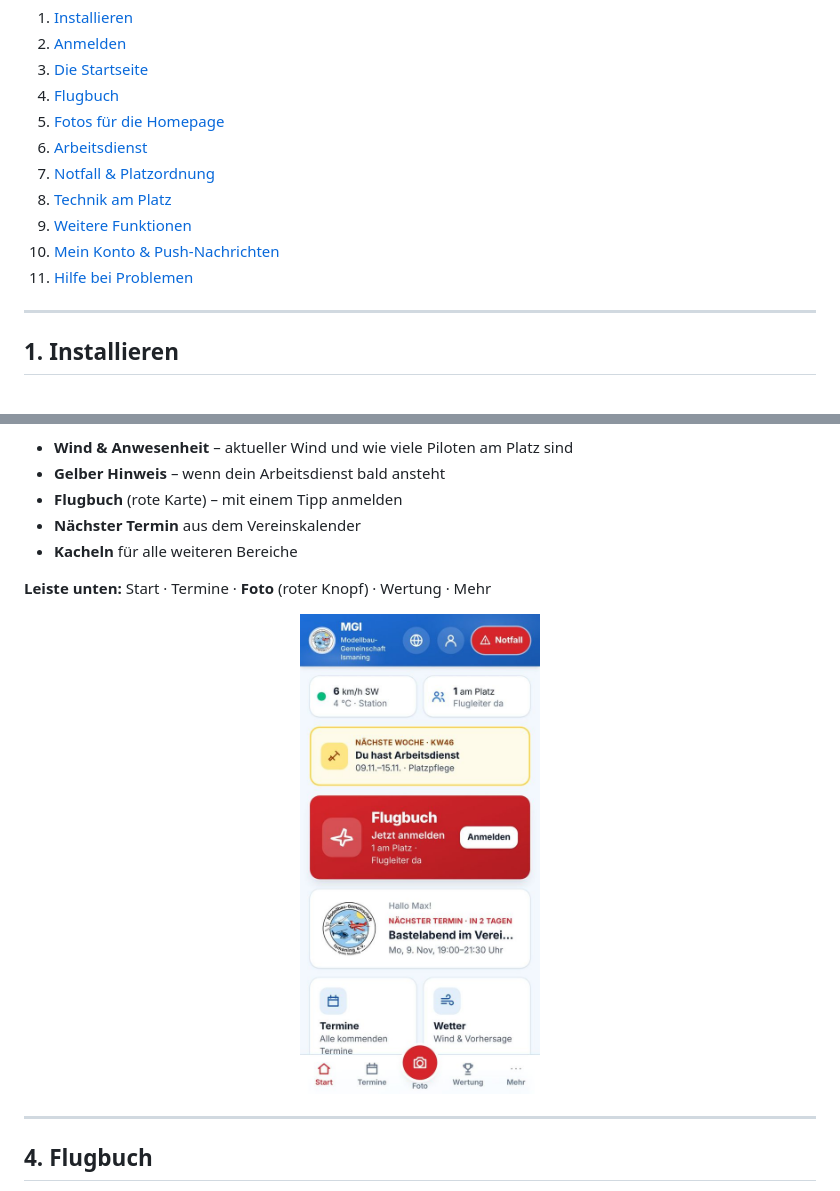
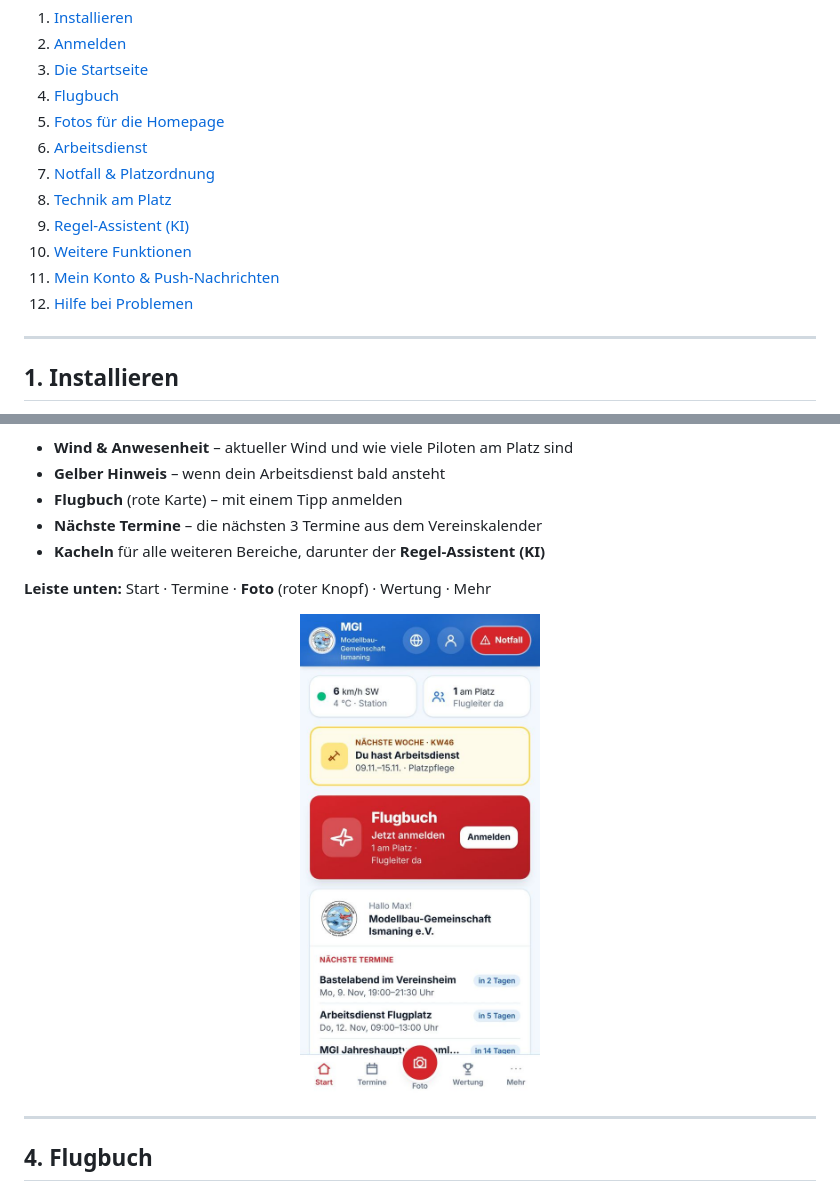
Before and after one commit to joachimrodler-afk/MGI-App, a Markdown page: docs/Anleitung-Mitglieder.md, 2 parts joined by grey strips. Rendered like a GitHub page; pictures changed too: docs/bilder/02-start.jpg.

```diff
--- a/docs/Anleitung-Mitglieder.md
+++ b/docs/Anleitung-Mitglieder.md
@@ -18,9 +18,10 @@ Die Vereins-App der **Modellbau-Gemeinschaft Ismaning e.V.**: Flugbuch, Fotos f
 6. [Arbeitsdienst](#6-arbeitsdienst)
 7. [Notfall & Platzordnung](#7-notfall--platzordnung)
 8. [Technik am Platz](#8-technik-am-platz)
-9. [Weitere Funktionen](#9-weitere-funktionen)
-10. [Mein Konto & Push-Nachrichten](#10-mein-konto--push-nachrichten)
-11. [Hilfe bei Problemen](#11-hilfe-bei-problemen)
+9. [Regel-Assistent (KI)](#9-regel-assistent-ki)
+10. [Weitere Funktionen](#10-weitere-funktionen)
+11. [Mein Konto & Push-Nachrichten](#11-mein-konto--push-nachrichten)
+12. [Hilfe bei Problemen](#12-hilfe-bei-problemen)
 
 ---
 
@@ -69,8 +70,8 @@ Das ist nur **einmal** nötig – danach bleibst du auf diesem Handy angemeldet.
 - **Wind & Anwesenheit** – aktueller Wind und wie viele Piloten am Platz sind
 - **Gelber Hinweis** – wenn dein Arbeitsdienst bald ansteht
 - **Flugbuch** (rote Karte) – mit einem Tipp anmelden
-- **Nächster Termin** aus dem Vereinskalender
-- **Kacheln** für alle weiteren Bereiche
+- **Nächste Termine** – die nächsten 3 Termine aus dem Vereinskalender
+- **Kacheln** für alle weiteren Bereiche, darunter der **Regel-Assistent (KI)**
 
 **Leiste unten:** Start · Termine · **Foto** (roter Knopf) · Wertung · Mehr
 
```
Also changed, not shown: other parts of docs/Anleitung-Mitglieder.md (+26 -7 lines), docs/Anleitung-Admins.md (+22 -2 lines), docs/bilder/08-konto.jpg, docs/bilder/10-mehr.jpg, docs/bilder/11-regeln.jpg (added), 1 other file.
